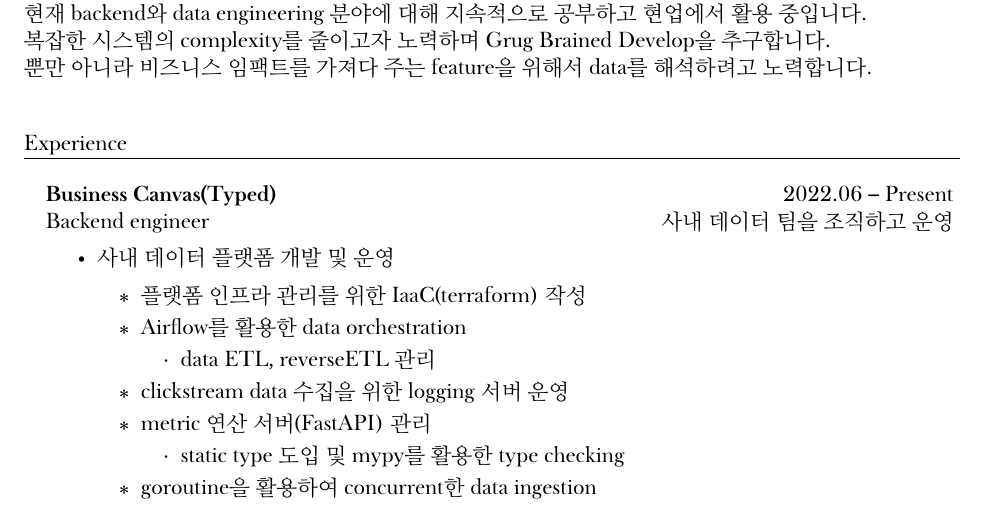
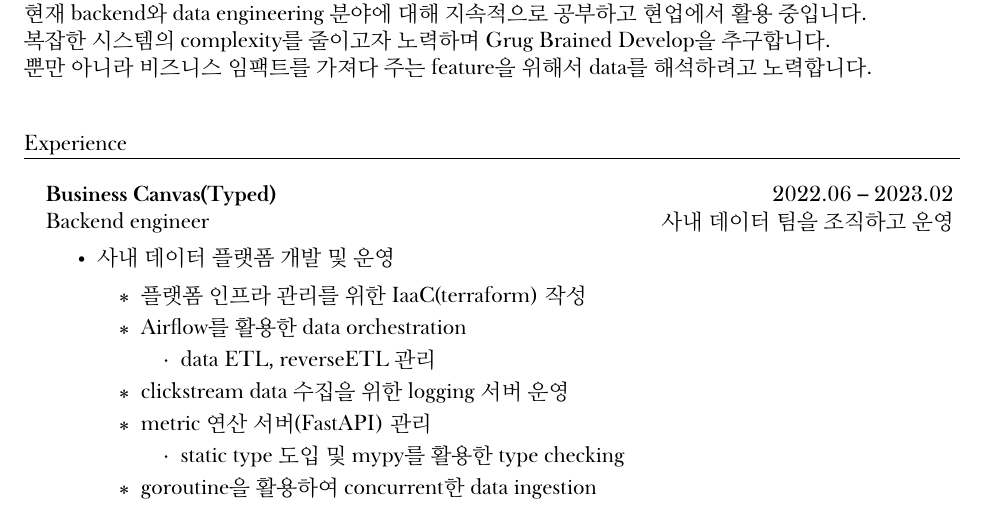
Before and after one commit to DarrenKwonDev/resume, a LaTeX CV (권수훈.korean.resume.tex): part of page 1 of 3, cut so that both start at the same text. The pictures show the PDF file 권수훈.korean.resume.pdf that the author committed with the source.

Commit message:
chore: 퇴사

```diff
--- a/권수훈.korean.resume.tex
+++ b/권수훈.korean.resume.tex
@@ -109,7 +109,7 @@
 
 % typed backend
 \resumeSubheading
-{Business Canvas(Typed)}{2022.06 -- Present}
+{Business Canvas(Typed)}{2022.06 -- 2023.02}
 {Backend engineer}{사내 데이터 팀을 조직하고 운영}
 \vspace*{0pt}
 \resumeItemListStart
```
Also changed, not shown: 권수훈.korean.resume.pdf.
